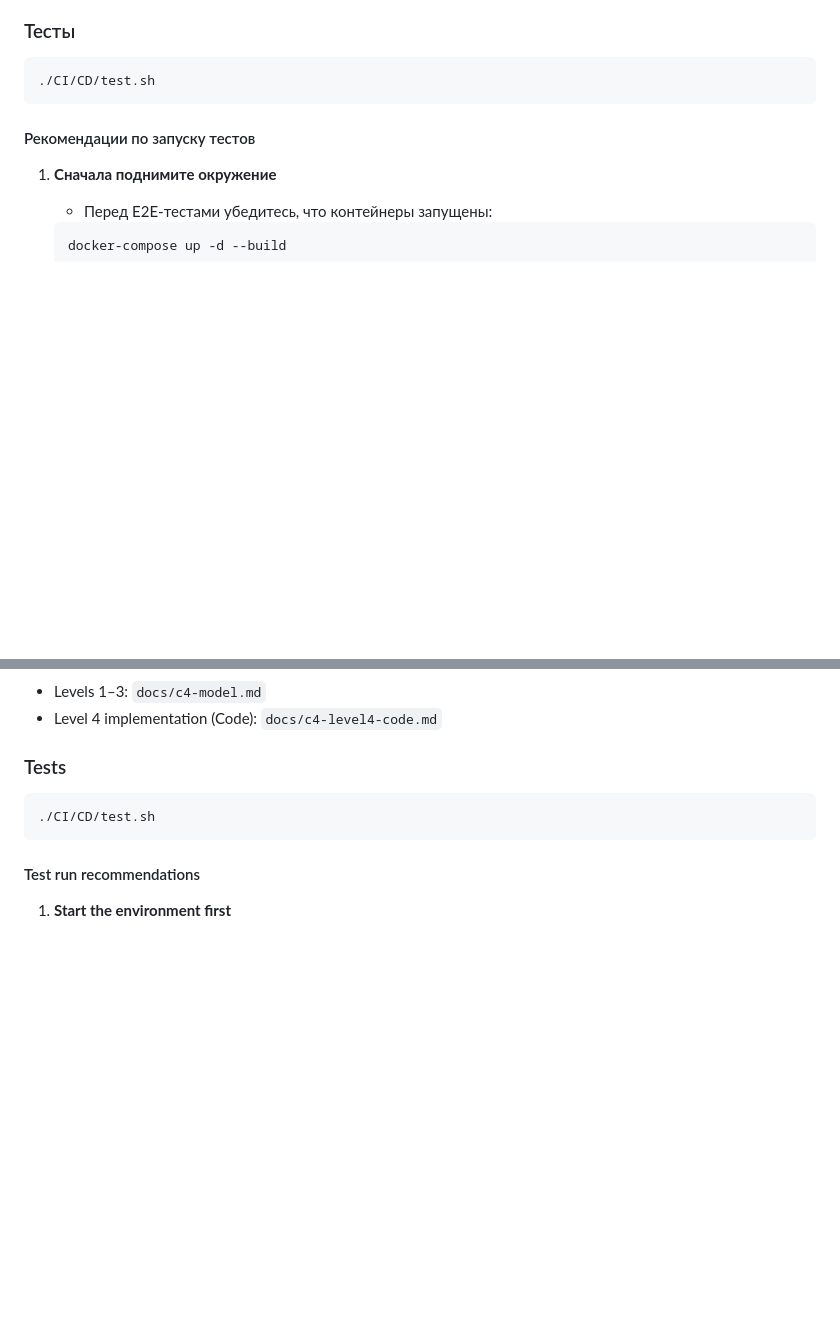
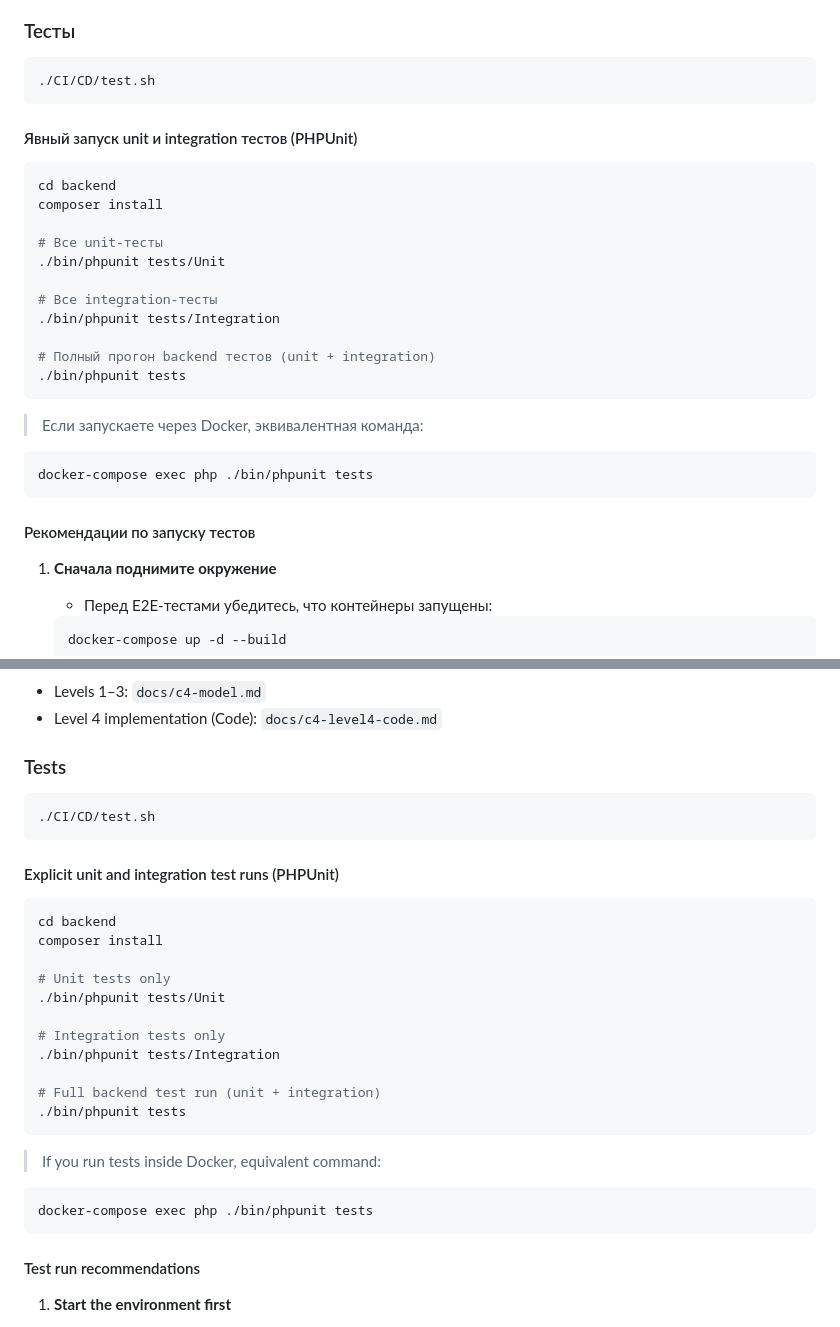
Before and after one commit to soewal19/shipping-calculator-php-vue, a Markdown page: README.md, 2 parts joined by grey strips. Drawn GitHub-style; blank space fills up the shorter version.

Commit message:
docs: add explicit unit and integration test run commands

````diff
--- a/README.md
+++ b/README.md
@@ -155,6 +155,27 @@
 ### Тесты
 ```bash
 ./CI/CD/test.sh
+```
+
+#### Явный запуск unit и integration тестов (PHPUnit)
+
+```bash
+cd backend
+composer install
+
+# Все unit-тесты
+./bin/phpunit tests/Unit
+
+# Все integration-тесты
+./bin/phpunit tests/Integration
+
+# Полный прогон backend тестов (unit + integration)
+./bin/phpunit tests
+```
+
+> Если запускаете через Docker, эквивалентная команда:
+```bash
+docker-compose exec php ./bin/phpunit tests
 ```
 
 #### Рекомендации по запуску тестов
@@ -348,6 +369,27 @@ Access points:
 ./CI/CD/test.sh
 ```
 
+#### Explicit unit and integration test runs (PHPUnit)
+
+```bash
+cd backend
+composer install
+
+# Unit tests only
+./bin/phpunit tests/Unit
+
+# Integration tests only
+./bin/phpunit tests/Integration
+
+# Full backend test run (unit + integration)
+./bin/phpunit tests
+```
+
+> If you run tests inside Docker, equivalent command:
+```bash
+docker-compose exec php ./bin/phpunit tests
+```
+
 #### Test run recommendations
 
 1. **Start the environment first**
````
